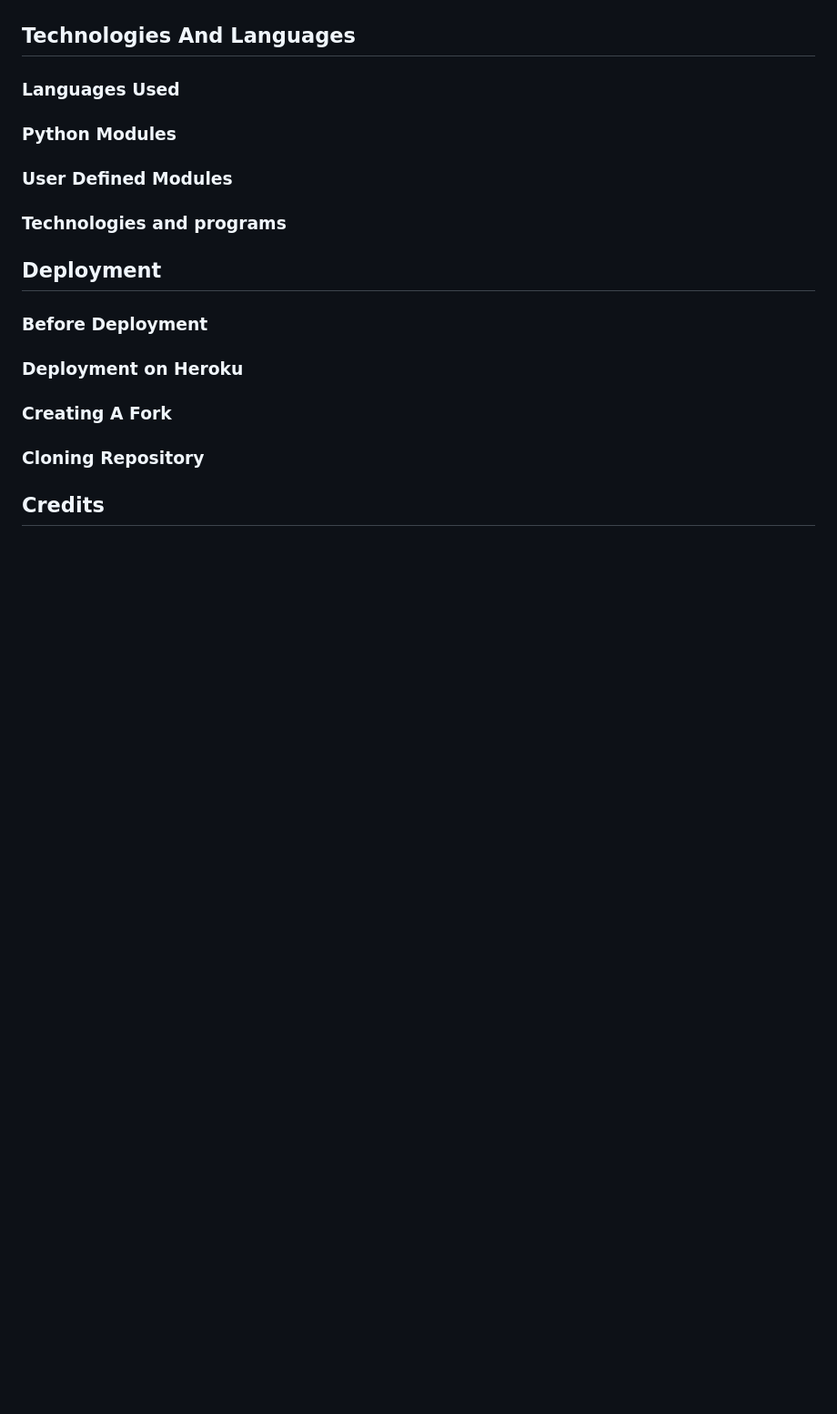
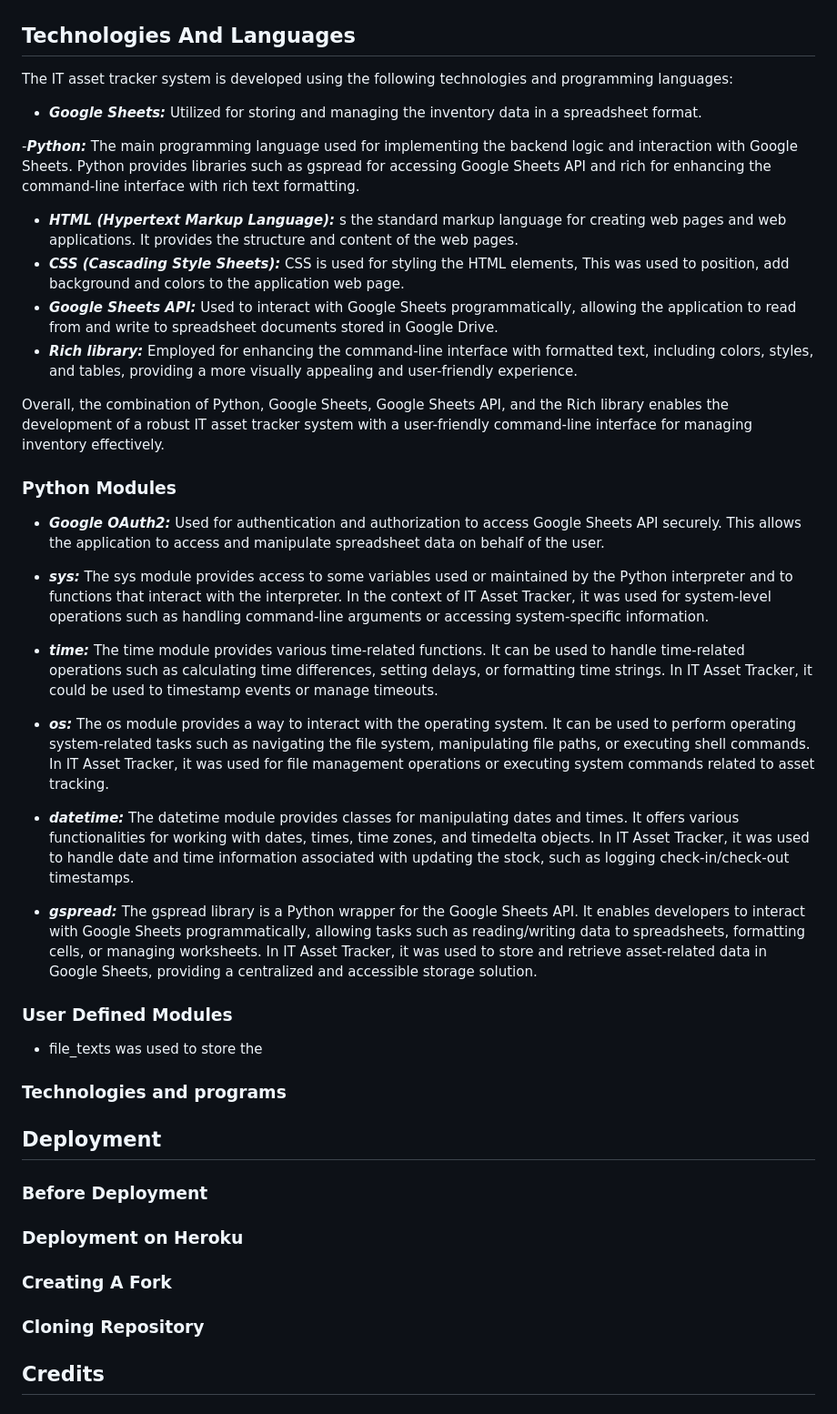
Before and after one commit to hpcoloma/itat, a Markdown page: README.md, the part around the change printed below. Shown: that part at 91% size. Rendered like a GitHub page; blank space fills up the shorter version.

```diff
--- a/README.md
+++ b/README.md
@@ -237,7 +264,28 @@ Stock sheet with the newly assigned stock. As seen below, line no. 6 is a stock
 ## Technologies And Languages
-### Languages Used
+The IT asset tracker system is developed using the following technologies and programming languages:
+ - ***Google Sheets:*** Utilized for storing and managing the inventory data in a spreadsheet format.
+
+ -***Python:*** The main programming language used for implementing the backend logic and interaction with Google Sheets. Python provides libraries such as gspread for accessing Google Sheets API and rich for enhancing the command-line interface with rich text formatting.
+
+ - ***HTML (Hypertext Markup Language):*** s the standard markup language for creating web pages and web applications. It provides the structure and content of the web pages.
+ - ***CSS (Cascading Style Sheets):*** CSS is used for styling the HTML elements, This was used to position, add background and colors to the application web page.
+ - ***Google Sheets API:*** Used to interact with Google Sheets programmatically, allowing the application to read from and write to spreadsheet documents stored in Google Drive.
+ - ***Rich library:*** Employed for enhancing the command-line interface with formatted text, including colors, styles, and tables, providing a more visually appealing and user-friendly experience.
+
+ Overall, the combination of Python, Google Sheets, Google Sheets API, and the Rich library enables the development of a robust IT asset tracker system with a user-friendly command-line interface for managing inventory effectively.
 ### Python Modules
+- ***Google OAuth2:*** Used for authentication and authorization to access Google Sheets API securely. This allows the application to access and manipulate spreadsheet data on behalf of the user.
+- ***sys:*** The sys module provides access to some variables used or maintained by the Python interpreter and to functions that interact with the interpreter. In the context of IT Asset Tracker, it was used for system-level operations such as handling command-line arguments or accessing system-specific information.
+
+- ***time:*** The time module provides various time-related functions. It can be used to handle time-related operations such as calculating time differences, setting delays, or formatting time strings. In IT Asset Tracker, it could be used to timestamp events or manage timeouts.
+
+- ***os:*** The os module provides a way to interact with the operating system. It can be used to perform operating system-related tasks such as navigating the file system, manipulating file paths, or executing shell commands. In IT Asset Tracker, it was used for file management operations or executing system commands related to asset tracking.
+
+- ***datetime:*** The datetime module provides classes for manipulating dates and times. It offers various functionalities for working with dates, times, time zones, and timedelta objects. In IT Asset Tracker, it was used to handle date and time information associated with updating the stock, such as logging check-in/check-out timestamps.
+
+- ***gspread:*** The gspread library is a Python wrapper for the Google Sheets API. It enables developers to interact with Google Sheets programmatically, allowing tasks such as reading/writing data to spreadsheets, formatting cells, or managing worksheets. In IT Asset Tracker, it was used to store and retrieve asset-related data in Google Sheets, providing a centralized and accessible storage solution.
 ### User Defined Modules
+ - file_texts was used to store the
 ### Technologies and programs
 ## Deployment
 ### Before Deployment
```
Also changed, not shown: other parts of README.md (+54 -27 lines), testing.md (+6 -2 lines), assets/images/itat_bug_assignstock.PNG (added), assets/images/itat_bug_assignstock2.PNG (added), 1 other file.
